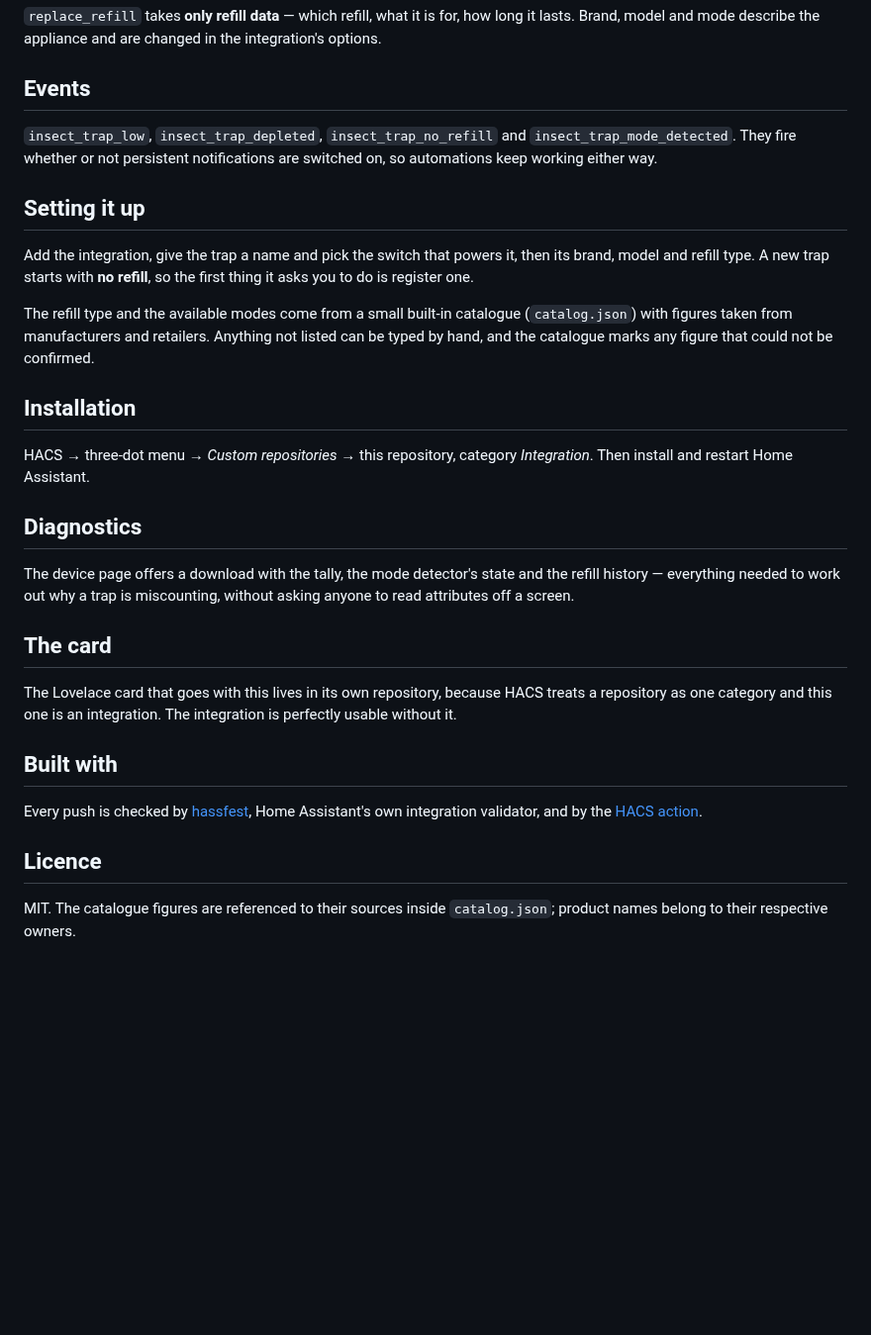
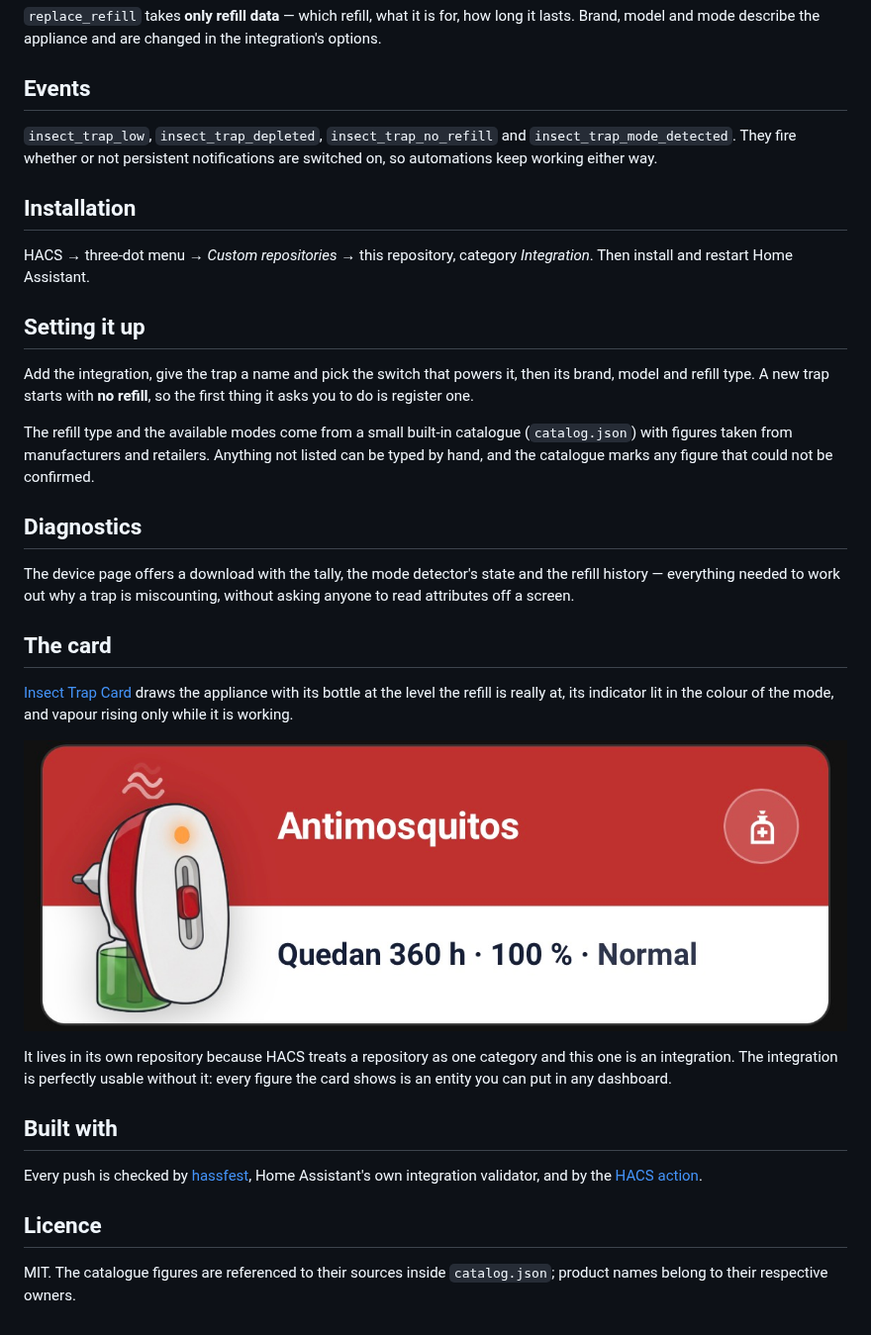
Before and after one commit to domotk/insect-trap, a Markdown page: README.md, the part around one of its changes. Shown at 99% size. Drawn GitHub-style; pictures changed too: docs/card.jpg (added); blank space fills up the shorter version.

Commit message:
docs: installation before setup, and show the card
The three repositories now read in the same order: what it is, why, how to
install it, then how to use it. This one asked the reader to set a trap up
before telling them how to install the integration.

The card had a section describing it and no picture of it.

```diff
--- a/README.md
+++ b/README.md
@@ -83,6 +83,11 @@ the integration's options.
 `insect_trap_mode_detected`. They fire whether or not persistent notifications
 are switched on, so automations keep working either way.
 
+## Installation
+
+HACS → three-dot menu → *Custom repositories* → this repository, category
+*Integration*. Then install and restart Home Assistant.
+
 ## Setting it up
 
 Add the integration, give the trap a name and pick the switch that powers it,
@@ -94,11 +99,6 @@ The refill type and the available modes come from a small built-in catalogue
 not listed can be typed by hand, and the catalogue marks any figure that could
 not be confirmed.
 
-## Installation
-
-HACS → three-dot menu → *Custom repositories* → this repository, category
-*Integration*. Then install and restart Home Assistant.
-
 ## Diagnostics
 
 The device page offers a download with the tally, the mode detector's state and
@@ -107,9 +107,15 @@ without asking anyone to read attributes off a screen.
 
 ## The card
 
-The Lovelace card that goes with this lives in its own repository, because HACS
-treats a repository as one category and this one is an integration. The
-integration is perfectly usable without it.
+[Insect Trap Card][card] draws the appliance with its bottle at the level the
+refill is really at, its indicator lit in the colour of the mode, and vapour
+rising only while it is working.
+
+![The companion card](docs/card.jpg)
+
+It lives in its own repository because HACS treats a repository as one category
+and this one is an integration. The integration is perfectly usable without it:
+every figure the card shows is an entity you can put in any dashboard.
 
 ## Built with
 
```
Also changed, not shown: other parts of README.md (+1 -0 lines).
